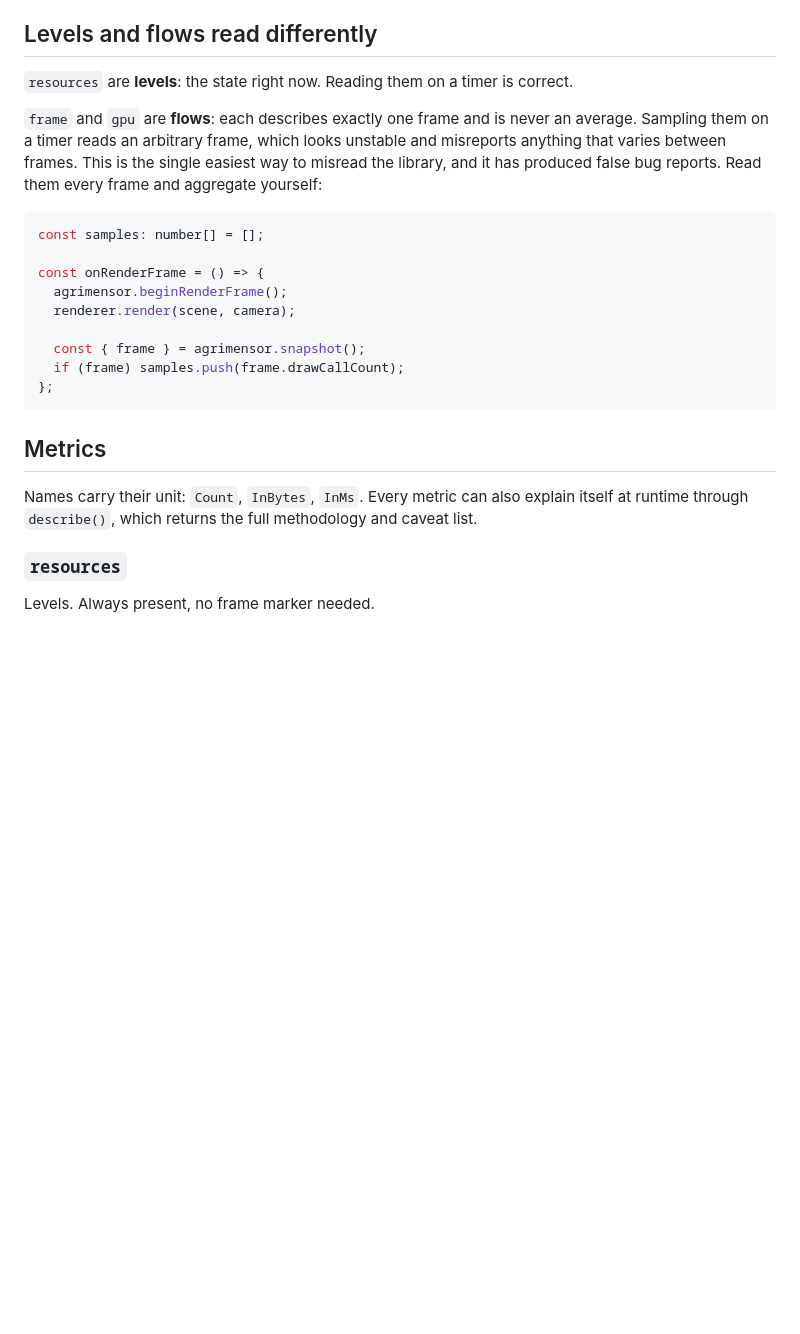
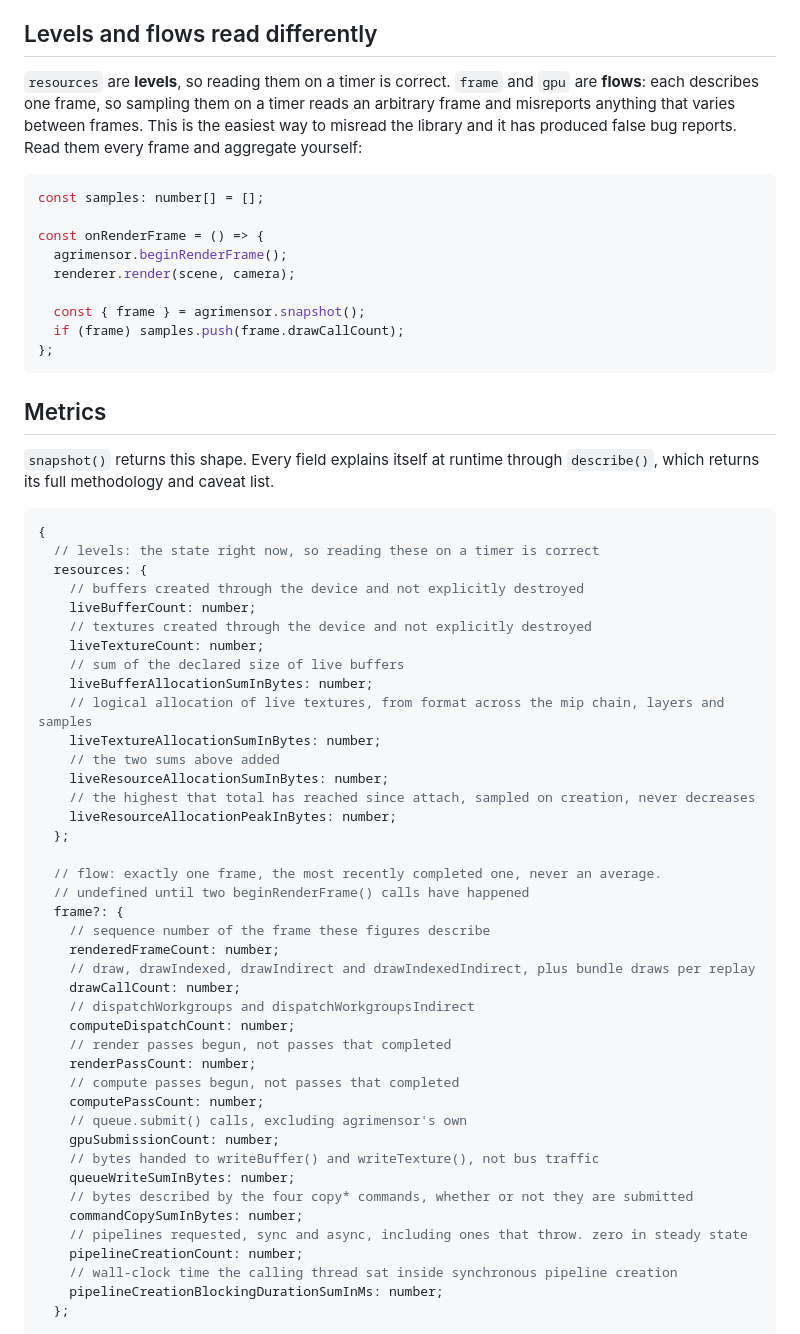
Before and after one commit to alezen9/agrimensor, a Markdown page: README.md, the part around one of its changes. Rendered like a GitHub page; blank space fills up the shorter version.

Commit message:
docs: show the snapshot shape instead of metric tables

````diff
--- a/README.md
+++ b/README.md
@@ -50,12 +50,10 @@ has `timestamp-query` and a batch of timestamps has finished reading back.
 
 ## Levels and flows read differently
 
-`resources` are **levels**: the state right now. Reading them on a timer is correct.
-
-`frame` and `gpu` are **flows**: each describes exactly one frame and is never an average.
-Sampling them on a timer reads an arbitrary frame, which looks unstable and misreports anything
-that varies between frames. This is the single easiest way to misread the library, and it has
-produced false bug reports. Read them every frame and aggregate yourself:
+`resources` are **levels**, so reading them on a timer is correct. `frame` and `gpu` are
+**flows**: each describes one frame, so sampling them on a timer reads an arbitrary frame and
+misreports anything that varies between frames. This is the easiest way to misread the library
+and it has produced false bug reports. Read them every frame and aggregate yourself:
 
 ```ts
 const samples: number[] = [];
@@ -71,10 +69,49 @@ const onRenderFrame = () => {
 
 ## Metrics
 
-Names carry their unit: `Count`, `InBytes`, `InMs`. Every metric can also explain itself at
-runtime through `describe()`, which returns the full methodology and caveat list.
+`snapshot()` returns this shape. Every field explains itself at runtime through `describe()`,
+which returns its full methodology and caveat list.
 
-### `resources`
+```ts
+{
+  // levels: the state right now, so reading these on a timer is correct
+  resources: {
+    // buffers created through the device and not explicitly destroyed
+    liveBufferCount: number;
+    // textures created through the device and not explicitly destroyed
+    liveTextureCount: number;
+    // sum of the declared size of live buffers
+    liveBufferAllocationSumInBytes: number;
+    // logical allocation of live textures, from format across the mip chain, layers and samples
+    liveTextureAllocationSumInBytes: number;
+    // the two sums above added
+    liveResourceAllocationSumInBytes: number;
+    // the highest that total has reached since attach, sampled on creation, never decreases
+    liveResourceAllocationPeakInBytes: number;
+  };
 
-Levels. Always present, no frame marker needed.
+  // flow: exactly one frame, the most recently completed one, never an average.
+  // undefined until two beginRenderFrame() calls have happened
+  frame?: {
+    // sequence number of the frame these figures describe
+    renderedFrameCount: number;
+    // draw, drawIndexed, drawIndirect and drawIndexedIndirect, plus bundle draws per replay
+    drawCallCount: number;
+    // dispatchWorkgroups and dispatchWorkgroupsIndirect
+    computeDispatchCount: number;
+    // render passes begun, not passes that completed
+    renderPassCount: number;
+    // compute passes begun, not passes that completed
+    computePassCount: number;
+    // queue.submit() calls, excluding agrimensor's own
+    gpuSubmissionCount: number;
+    // bytes handed to writeBuffer() and writeTexture(), not bus traffic
+    queueWriteSumInBytes: number;
+    // bytes described by the four copy* commands, whether or not they are submitted
+    commandCopySumInBytes: number;
+    // pipelines requested, sync and async, including ones that throw. zero in steady state
+    pipelineCreationCount: number;
+    // wall-clock time the calling thread sat inside synchronous pipeline creation
+    pipelineCreationBlockingDurationSumInMs: number;
+  };
 
````
Also changed, not shown: other parts of README.md (+39 -38 lines).
